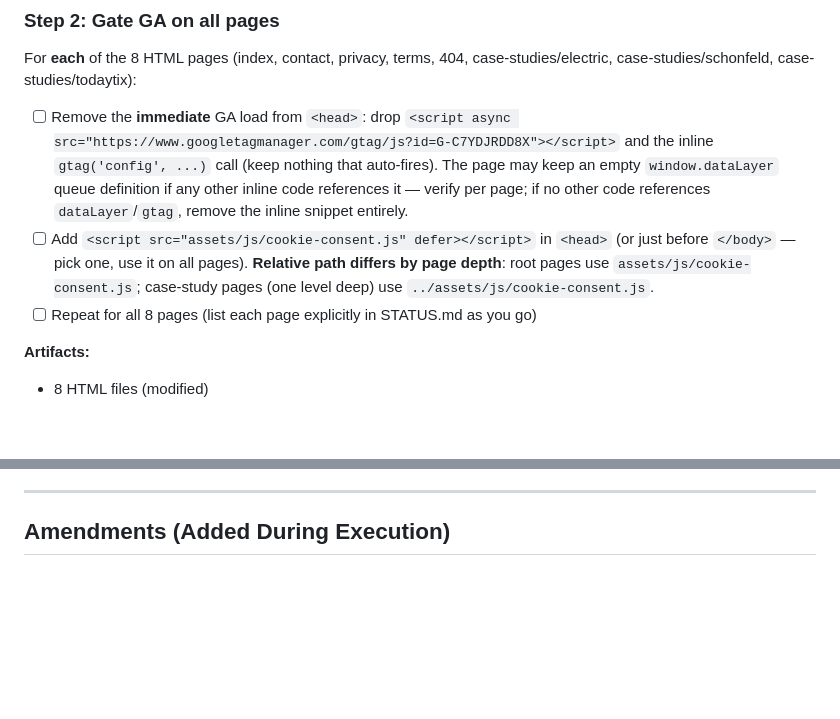
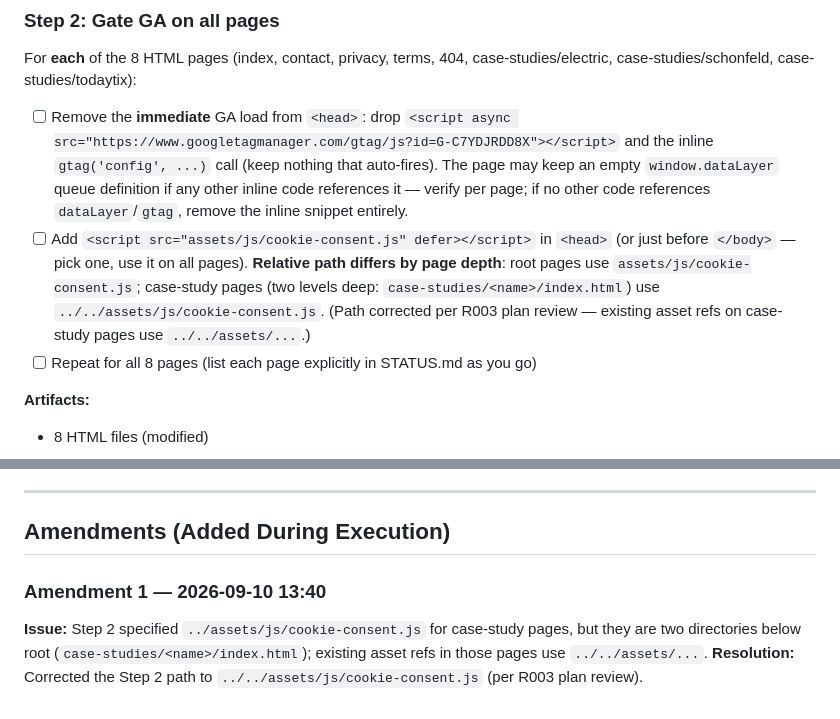
Before and after one commit to ComtomEngineering/ComtomEngineering.github.io, a Markdown page: taskplane-tasks/TP-003-gdpr-cookie-consent/PROMPT.md, 2 parts joined by grey strips. Drawn GitHub-style; blank space fills up the shorter version.

Commit message:
hydrate: TP-003 fix case-study script depth to ../../ (R003)

```diff
--- a/taskplane-tasks/TP-003-gdpr-cookie-consent/PROMPT.md
+++ b/taskplane-tasks/TP-003-gdpr-cookie-consent/PROMPT.md
@@ -87,7 +87,7 @@ Add a GDPR cookie-consent dialog to the bottom of the screen on every page so us
 For **each** of the 8 HTML pages (index, contact, privacy, terms, 404, case-studies/electric, case-studies/schonfeld, case-studies/todaytix):
 
 - [ ] Remove the **immediate** GA load from `<head>`: drop `<script async src="https://www.googletagmanager.com/gtag/js?id=G-C7YDJRDD8X"></script>` and the inline `gtag('config', ...)` call (keep nothing that auto-fires). The page may keep an empty `window.dataLayer` queue definition if any other inline code references it — verify per page; if no other code references `dataLayer`/`gtag`, remove the inline snippet entirely.
-- [ ] Add `<script src="assets/js/cookie-consent.js" defer></script>` in `<head>` (or just before `</body>` — pick one, use it on all pages). **Relative path differs by page depth**: root pages use `assets/js/cookie-consent.js`; case-study pages (one level deep) use `../assets/js/cookie-consent.js`.
+- [ ] Add `<script src="assets/js/cookie-consent.js" defer></script>` in `<head>` (or just before `</body>` — pick one, use it on all pages). **Relative path differs by page depth**: root pages use `assets/js/cookie-consent.js`; case-study pages (two levels deep: `case-studies/<name>/index.html`) use `../../assets/js/cookie-consent.js`. (Path corrected per R003 plan review — existing asset refs on case-study pages use `../../assets/...`.)
 - [ ] Repeat for all 8 pages (list each page explicitly in STATUS.md as you go)
 
 **Artifacts:**
@@ -151,8 +151,6 @@ for this task MUST include the task ID for traceability:
 
 ## Amendments (Added During Execution)
 
-<!-- Workers add amendments here if issues discovered during execution.
-     Format:
-     ### Amendment N — YYYY-MM-DD HH:MM
-     **Issue:** [what was wrong]
-     **Resolution:** [what was changed] -->
+### Amendment 1 — 2026-09-10 13:40
+**Issue:** Step 2 specified `../assets/js/cookie-consent.js` for case-study pages, but they are two directories below root (`case-studies/<name>/index.html`); existing asset refs in those pages use `../../assets/...`.
+**Resolution:** Corrected the Step 2 path to `../../assets/js/cookie-consent.js` (per R003 plan review).
```
Also changed, not shown: taskplane-tasks/TP-003-gdpr-cookie-consent/STATUS.md (+6 -5 lines), 1 other file.
